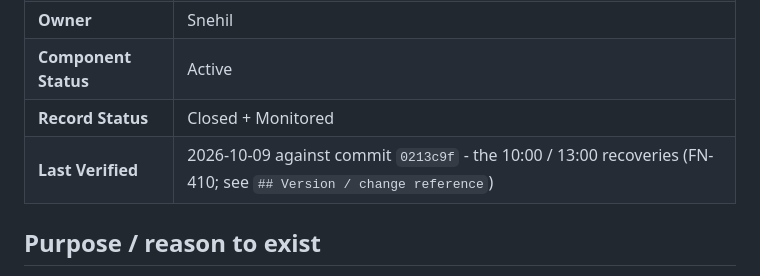
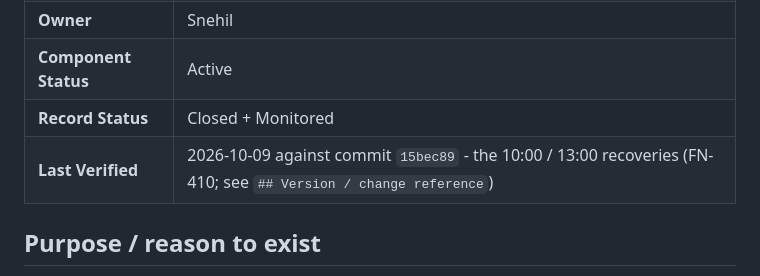
Before and after one commit to snehilchhimwal-stack/leads-dashboard, a Markdown page: docs/gs-modules/GS-010-overnightemailer.md, the part around the change. Rendered like a GitHub page.

```diff
--- a/docs/gs-modules/GS-010-overnightemailer.md
+++ b/docs/gs-modules/GS-010-overnightemailer.md
@@ -7,7 +7,7 @@
 | **Owner** | Snehil |
 | **Component Status** | Active |
 | **Record Status** | Closed + Monitored |
-| **Last Verified** | 2026-10-09 against commit `0213c9f` - the 10:00 / 13:00 recoveries (FN-410; see `## Version / change reference`) |
+| **Last Verified** | 2026-10-09 against commit `15bec89` - the 10:00 / 13:00 recoveries (FN-410; see `## Version / change reference`) |
 
 ## Purpose / reason to exist
 
```
Also changed, not shown: docs/gs-modules/GS-001-allissuesemailer.md (+1 -1 lines), docs/integrations/EXT-002-gmail-send.md (+1 -1 lines).
